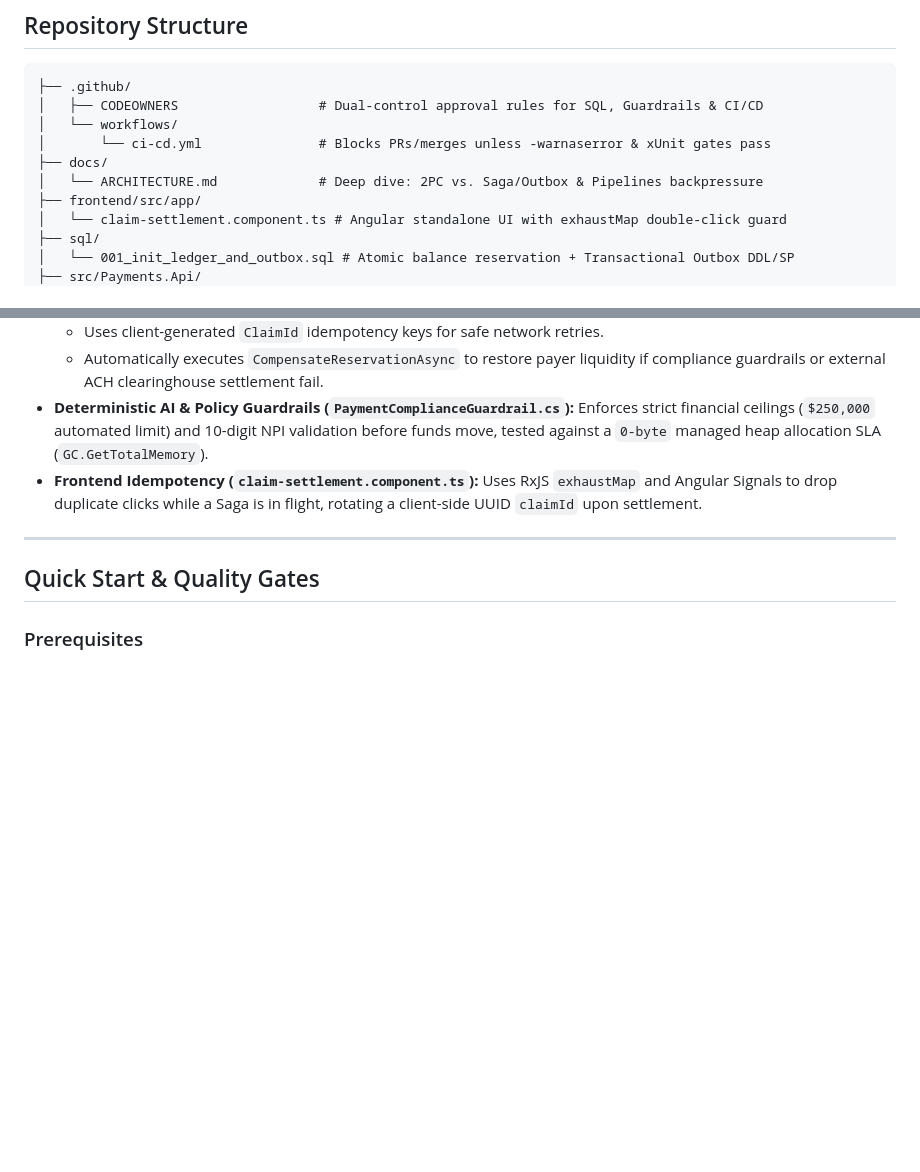
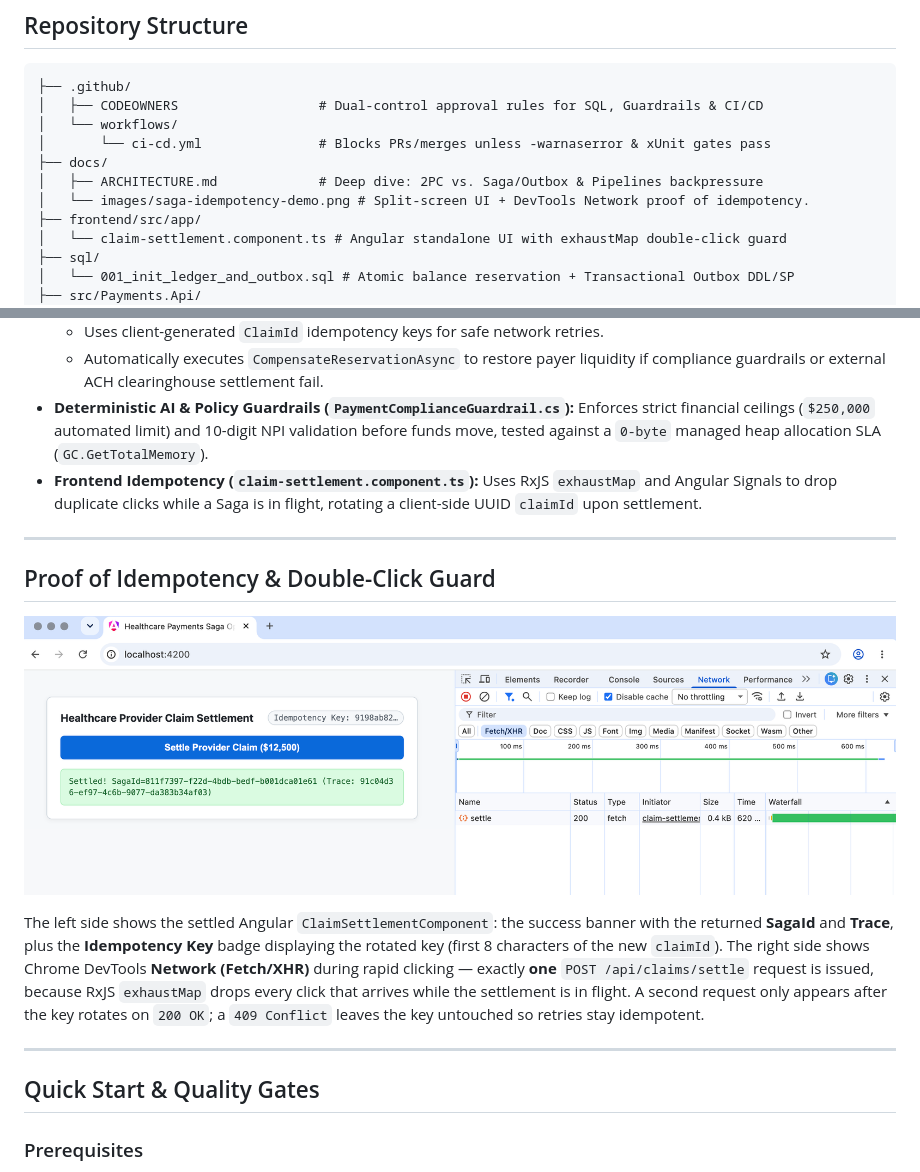
Before and after one commit to jmwuerth/healthcare-payments-saga-ops, a Markdown page: README.md, 2 parts joined by grey strips. GitHub-like rendering; pictures changed too: docs/images/saga-idempotency-demo.png (added); blank space fills up the shorter version.

Commit message:
docs: add split-screen idempotency screenshot and card styles

```diff
--- a/README.md
+++ b/README.md
@@ -16,7 +16,8 @@ This repository demonstrates two core pillars required for high-throughput finan
 │   └── workflows/
 │       └── ci-cd.yml               # Blocks PRs/merges unless -warnaserror & xUnit gates pass
 ├── docs/
-│   └── ARCHITECTURE.md             # Deep dive: 2PC vs. Saga/Outbox & Pipelines backpressure
+│   ├── ARCHITECTURE.md             # Deep dive: 2PC vs. Saga/Outbox & Pipelines backpressure
+│   └── images/saga-idempotency-demo.png # Split-screen UI + DevTools Network proof of idempotency.
 ├── frontend/src/app/
 │   └── claim-settlement.component.ts # Angular standalone UI with exhaustMap double-click guard
 ├── sql/
@@ -45,6 +46,14 @@ This repository demonstrates two core pillars required for high-throughput finan
   * Automatically executes `CompensateReservationAsync` to restore payer liquidity if compliance guardrails or external ACH clearinghouse settlement fail.
 * **Deterministic AI & Policy Guardrails (`PaymentComplianceGuardrail.cs`):** Enforces strict financial ceilings (`$250,000` automated limit) and 10-digit NPI validation before funds move, tested against a `0-byte` managed heap allocation SLA (`GC.GetTotalMemory`).
 * **Frontend Idempotency (`claim-settlement.component.ts`):** Uses RxJS `exhaustMap` and Angular Signals to drop duplicate clicks while a Saga is in flight, rotating a client-side UUID `claimId` upon settlement.
+
+---
+
+## Proof of Idempotency & Double-Click Guard
+
+![Split-screen view of ClaimSettlementComponent and Chrome DevTools Network tab](docs/images/saga-idempotency-demo.png)
+
+The left side shows the settled Angular `ClaimSettlementComponent`: the success banner with the returned **SagaId** and **Trace**, plus the **Idempotency Key** badge displaying the rotated key (first 8 characters of the new `claimId`). The right side shows Chrome DevTools **Network (Fetch/XHR)** during rapid clicking — exactly **one** `POST /api/claims/settle` request is issued, because RxJS `exhaustMap` drops every click that arrives while the settlement is in flight. A second request only appears after the key rotates on `200 OK`; a `409 Conflict` leaves the key untouched so retries stay idempotent.
 
 ---
 
```
Also changed, not shown: 1 other file.
